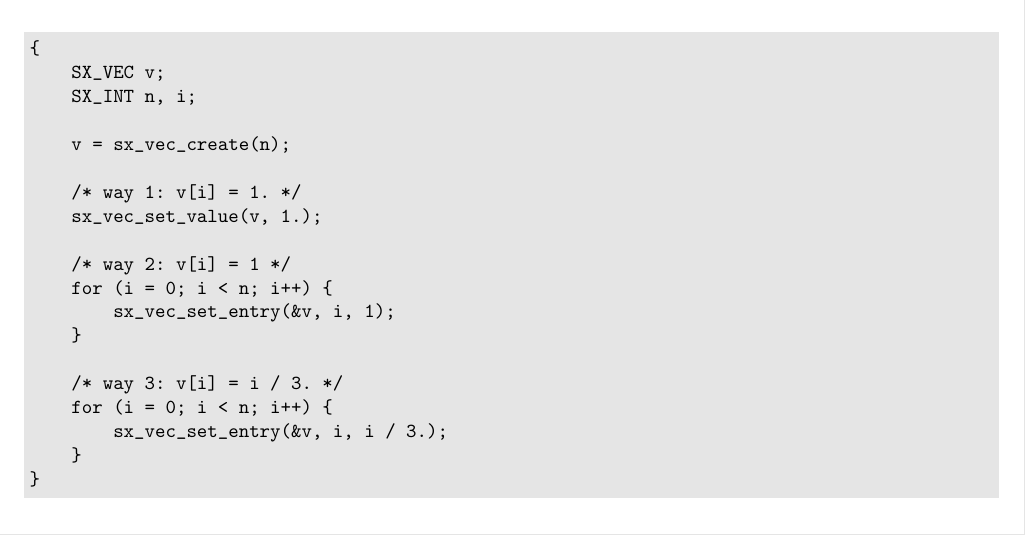
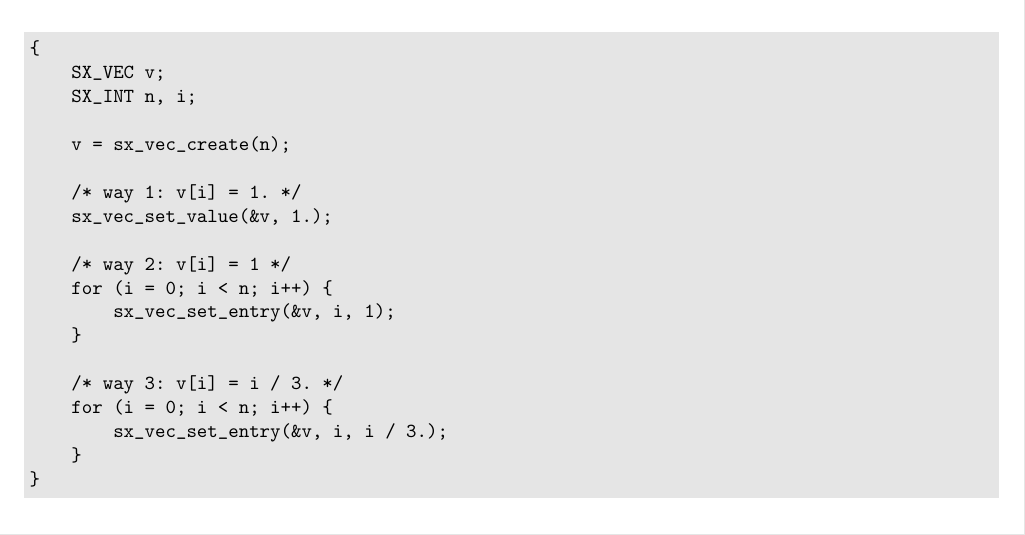
Before and after one commit to huiscliu/sxamg, a LaTeX thesis (doc/sxamg.tex, which reads doc/demo.tex): part of page 21 of 24, cut so that both start at the same text. Compiled offline with pdfLaTeX.

Commit message:
fix vector pointer

```diff
--- a/doc/demo.tex
+++ b/doc/demo.tex
@@ -9,7 +9,7 @@
     v = sx_vec_create(n);
 
     /* way 1: v[i] = 1. */
-    sx_vec_set_value(v, 1.);
+    sx_vec_set_value(&v, 1.);
 
     /* way 2: v[i] = 1 */
     for (i = 0; i < n; i++) {
```
